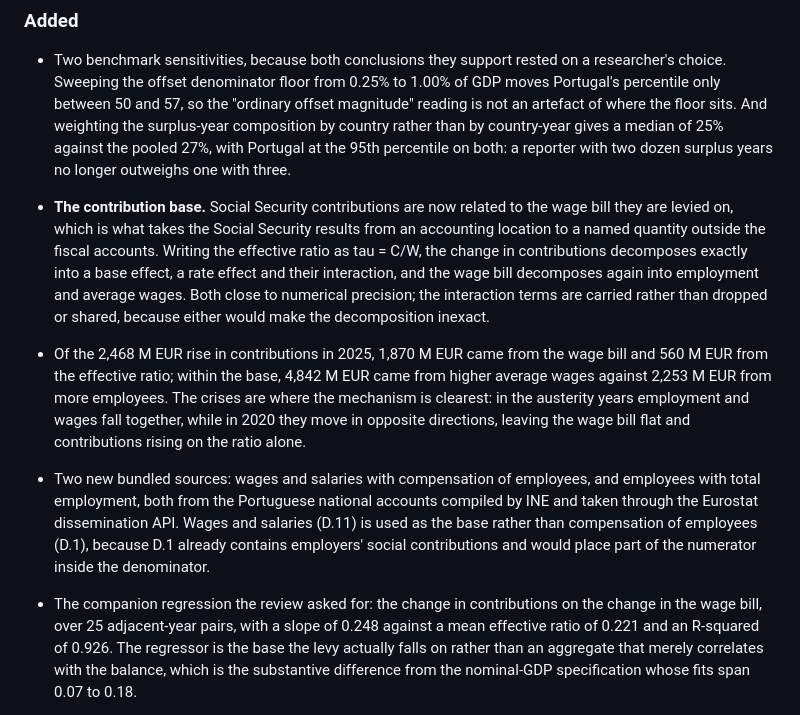
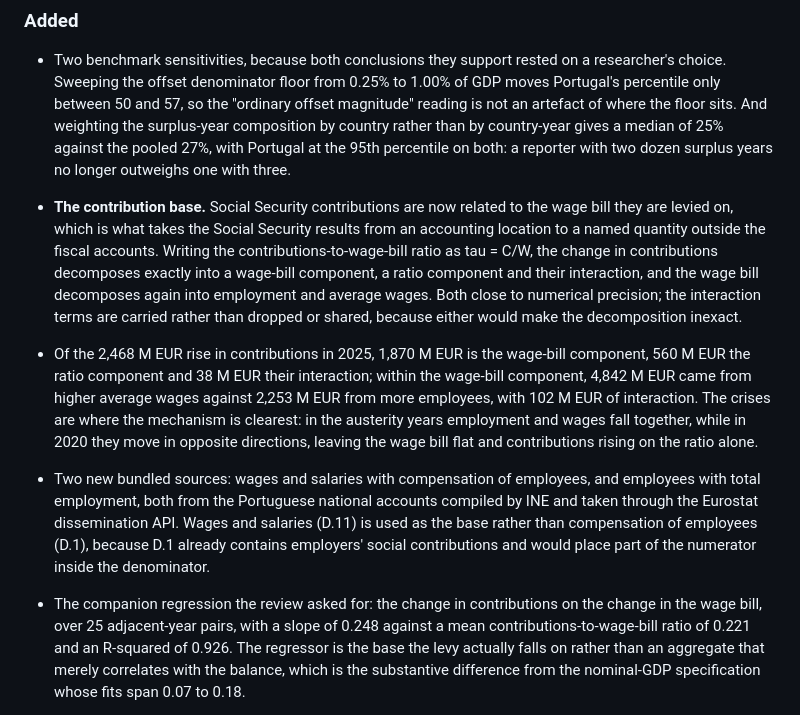
Before and after one commit to DiogoRibeiro7/portugal-fiscal-balance, a Markdown page: CHANGELOG.md, the part around the change. Rendered like a GitHub page.

Commit message:
Align the changelog with the ratio terminology
The contribution-base entry still described a base effect and a rate effect, which
is the naming the same commit removed from the code and the manuscript. It also gave
two of three terms in the 2025 decomposition. Both corrected, and the interaction
terms are now stated there too.

```diff
--- a/CHANGELOG.md
+++ b/CHANGELOG.md
@@ -18,14 +18,15 @@ This project follows semantic versioning for repository releases where practical
 
 - **The contribution base.** Social Security contributions are now related to the wage bill
   they are levied on, which is what takes the Social Security results from an accounting
-  location to a named quantity outside the fiscal accounts. Writing the effective ratio as
-  tau = C/W, the change in contributions decomposes exactly into a base effect, a rate effect
-  and their interaction, and the wage bill decomposes again into employment and average
-  wages. Both close to numerical precision; the interaction terms are carried rather than
+  location to a named quantity outside the fiscal accounts. Writing the
+  contributions-to-wage-bill ratio as tau = C/W, the change in contributions decomposes
+  exactly into a wage-bill component, a ratio component and their interaction, and the wage
+  bill decomposes again into employment and average wages. Both close to numerical precision; the interaction terms are carried rather than
   dropped or shared, because either would make the decomposition inexact.
-- Of the 2,468 M EUR rise in contributions in 2025, 1,870 M EUR came from the wage bill and
-  560 M EUR from the effective ratio; within the base, 4,842 M EUR came from higher average
-  wages against 2,253 M EUR from more employees. The crises are where the mechanism is
+- Of the 2,468 M EUR rise in contributions in 2025, 1,870 M EUR is the wage-bill component,
+  560 M EUR the ratio component and 38 M EUR their interaction; within the wage-bill
+  component, 4,842 M EUR came from higher average wages against 2,253 M EUR from more
+  employees, with 102 M EUR of interaction. The crises are where the mechanism is
   clearest: in the austerity years employment and wages fall together, while in 2020 they
   move in opposite directions, leaving the wage bill flat and contributions rising on the
   ratio alone.
@@ -36,7 +37,7 @@ This project follows semantic versioning for repository releases where practical
   social contributions and would place part of the numerator inside the denominator.
 - The companion regression the review asked for: the change in contributions on the change
   in the wage bill, over 25 adjacent-year pairs, with a slope of 0.248 against a mean
-  effective ratio of 0.221 and an R-squared of 0.926. The regressor is the base the levy
+  contributions-to-wage-bill ratio of 0.221 and an R-squared of 0.926. The regressor is the base the levy
   actually falls on rather than an aggregate that merely correlates with the balance, which
   is the substantive difference from the nominal-GDP specification whose fits span 0.07 to
   0.18.
```
